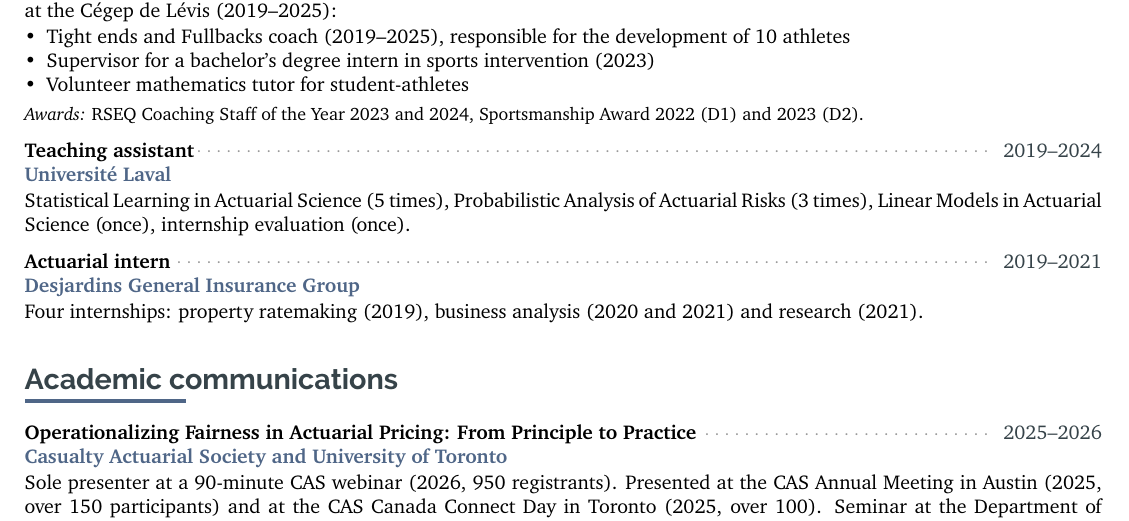
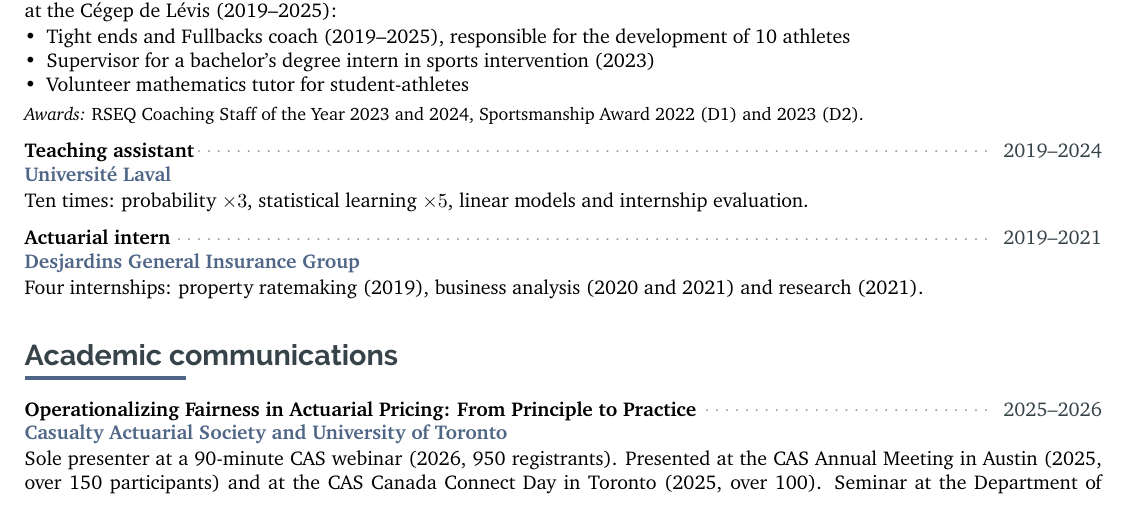
Before and after one commit to OliCoSide/olicoside.github.io, a LaTeX CV (files/cv-src/CV_latex_OC_20210914.tex): part of page 3 of 5, cut so that both start at the same text. Compiled offline with pdfLaTeX.

Commit message:
CV: one-line teaching assistant description, as in the NSERC file
Co-Authored-By: Claude Opus 5.5 <noreply@anthropic.com>
Claude-Session: https://claude.ai/code/session_0136nmon4UgyaWPYgQmyZ3gx

```diff
--- a/files/cv-src/CV_latex_OC_20210914.tex
+++ b/files/cv-src/CV_latex_OC_20210914.tex
@@ -695,7 +695,7 @@
  {2019--2024}
  {Teaching assistant}
  {Université Laval}
- {Statistical Learning in Actuarial Science (5 times), Probabilistic Analysis of Actuarial Risks (3 times), Linear Models in Actuarial Science (once), internship evaluation (once).}{}{}{}
+ {Ten times: probability $\times 3$, statistical learning $\times 5$, linear models and internship evaluation.}{}{}{}
 
 
 
```
Also changed, not shown: files/CV_OlivierCote_ENG_prod.pdf, files/archive/CV_OlivierCote_ENG_2026-10-15zf.pdf (added).
